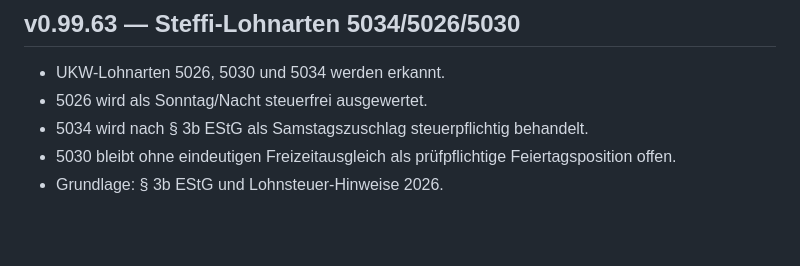
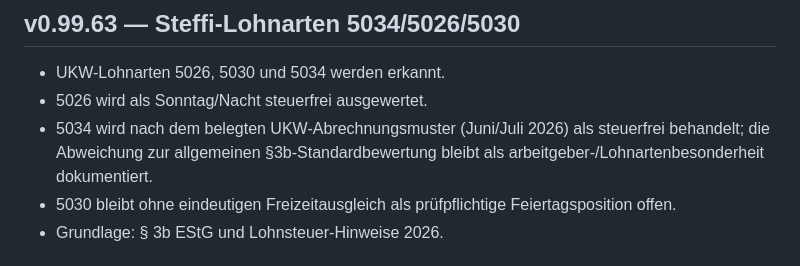
Before and after one commit to bndkxbqf2g-stack/Steffi_Geldplan, a Markdown page: CHANGELOG.md, the part around the change. Rendered like a GitHub page; blank space fills up the shorter version.

Commit message:
docs: document observed 5034 payroll treatment

```diff
--- a/CHANGELOG.md
+++ b/CHANGELOG.md
@@ -2,7 +2,7 @@
 
 - UKW-Lohnarten 5026, 5030 und 5034 werden erkannt.
 - 5026 wird als Sonntag/Nacht steuerfrei ausgewertet.
-- 5034 wird nach § 3b EStG als Samstagszuschlag steuerpflichtig behandelt.
+- 5034 wird nach dem belegten UKW-Abrechnungsmuster (Juni/Juli 2026) als steuerfrei behandelt; die Abweichung zur allgemeinen §3b-Standardbewertung bleibt als arbeitgeber-/Lohnartenbesonderheit dokumentiert.
 - 5030 bleibt ohne eindeutigen Freizeitausgleich als prüfpflichtige Feiertagsposition offen.
 - Grundlage: § 3b EStG und Lohnsteuer-Hinweise 2026.
 
```
